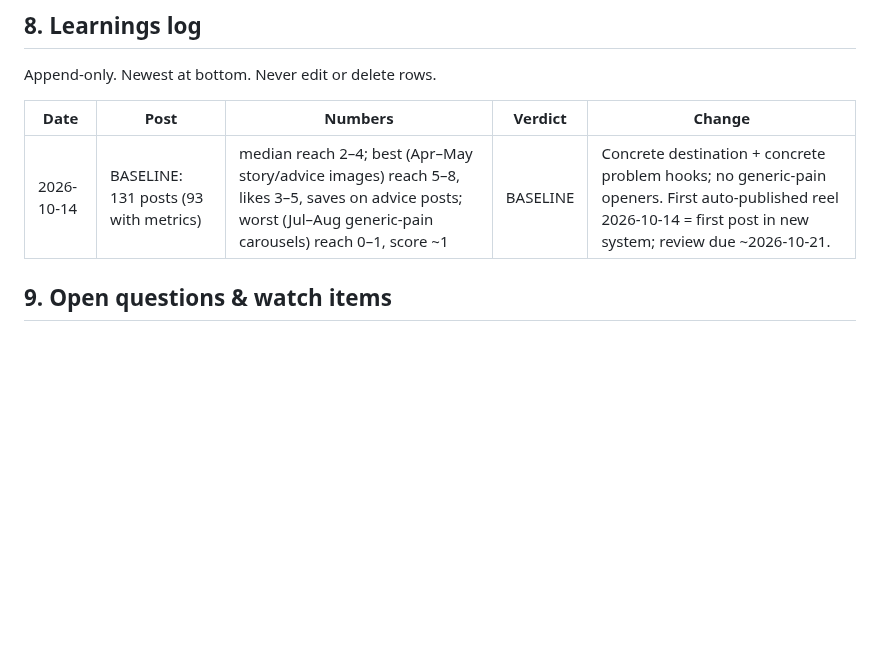
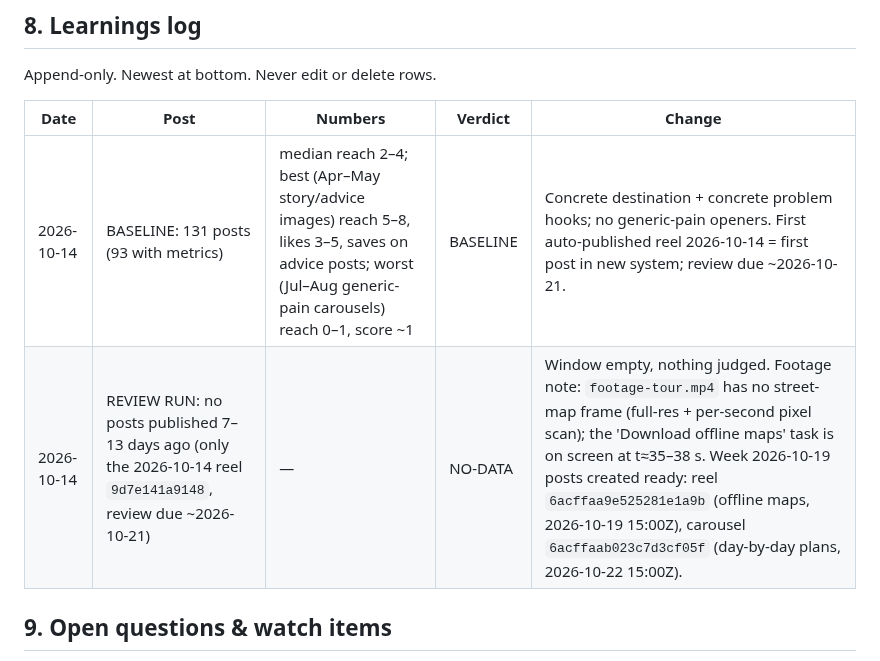
Before and after one commit to 12fdk/travel-stories.12f.dk, a Markdown page: marketing.md, the part around the change. GitHub-like rendering; blank space fills up the shorter version.

Commit message:
marketing.md: 2026-10-14 social cron — §7 review (window empty, NO-DATA), footage note, week-2026-10-19 posts created (Hermes social cron)

```diff
--- a/marketing.md
+++ b/marketing.md
@@ -168,6 +168,7 @@ Append-only. Newest at bottom. Never edit or delete rows.
 | Date | Post | Numbers | Verdict | Change |
 |---|---|---|---|---|
 | 2026-10-14 | BASELINE: 131 posts (93 with metrics) | median reach 2–4; best (Apr–May story/advice images) reach 5–8, likes 3–5, saves on advice posts; worst (Jul–Aug generic-pain carousels) reach 0–1, score ~1 | BASELINE | Concrete destination + concrete problem hooks; no generic-pain openers. First auto-published reel 2026-10-14 = first post in new system; review due ~2026-10-21. |
+| 2026-10-14 | REVIEW RUN: no posts published 7–13 days ago (only the 2026-10-14 reel `9d7e141a9148`, review due ~2026-10-21) | — | NO-DATA | Window empty, nothing judged. Footage note: `footage-tour.mp4` has no street-map frame (full-res + per-second pixel scan); the 'Download offline maps' task is on screen at t≈35–38 s. Week 2026-10-19 posts created ready: reel `6acffaa9e525281e1a9b` (offline maps, 2026-10-19 15:00Z), carousel `6acffaab023c7d3cf05f` (day-by-day plans, 2026-10-22 15:00Z). |
 
 ## 9. Open questions & watch items
 
```
